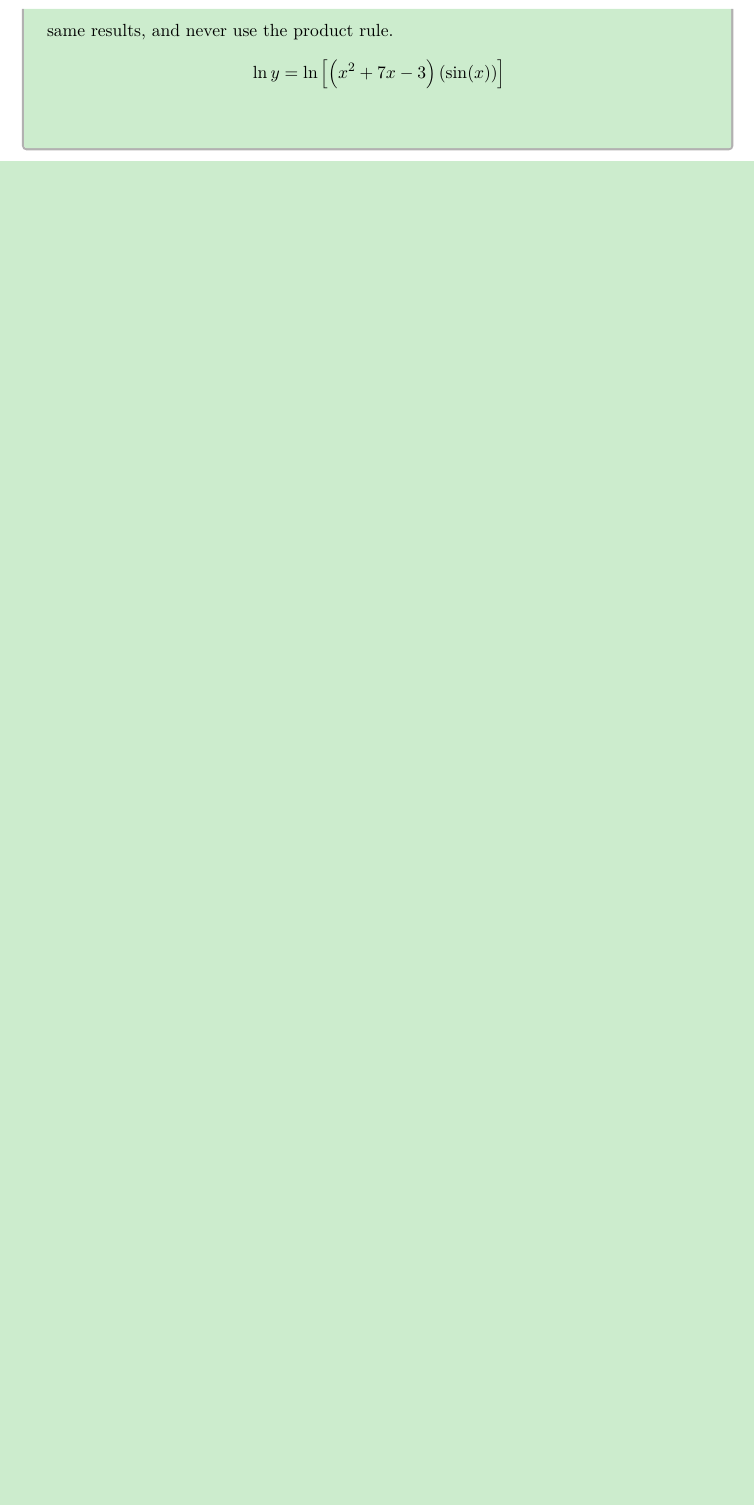
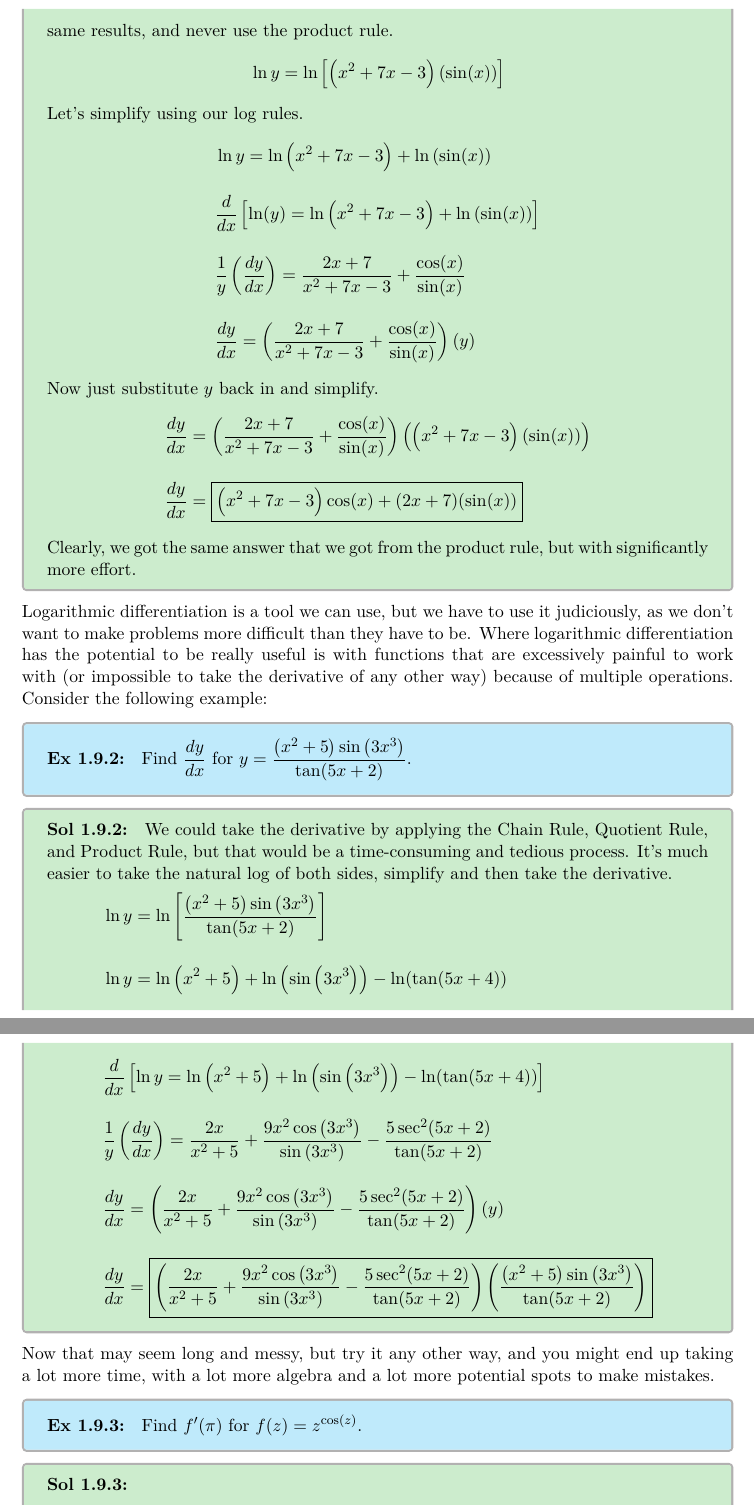
Before and after one commit to TH3D0LPH1N/Calc-Text-Siprep, a LaTeX problem sheet (Chapter1/Chapter1.tex, which reads Chapter1/Chapter1Section9.tex): part of page 100 of 100 before the commit and two parts of pages 100 and 101 of 102 after it, the two joined at a grey line, cut so that both start at the same text, the shorter picture padded with empty space. Compiled offline with pdfLaTeX.

Commit message:
Finished C1S9

```diff
--- a/Chapter1/Chapter1Section9.tex
+++ b/Chapter1/Chapter1Section9.tex
@@ -34,5 +34,47 @@ Since logarithms are exponents expressed in a different form, all of the above r
     \end{align*}
     Obviously, this is a straightforward problem that can be easily done using the product rule. If, however, I took the natural log of both sides of the equation, I can achieve the same results, and never use the product rule. \begin{align*}
-        & \ln y = \ln \left[\left(x^2 + 7x - 3\right)(\sin (x))\right] \\[11pt]
+        & \ln y = \ln \left[\left(x^2 + 7x - 3\right)(\sin (x))\right]
+    \end{align*}
+    Let's simplify using our log rules. \begin{align*}
+        & \ln y = \ln \left(x^2 + 7x - 3\right) + \ln \left(\sin (x)\right) \\[11pt]
+        & \diff \left[\ln (y) = \ln \left(x^2 + 7x - 3\right) + \ln \left(\sin (x)\right) \right] \\[11pt]
+        & \dfrac{1}{y}\left(\deriv\right) = \dfrac{2x + 7}{x^2 + 7x - 3} + \dfrac{\cos (x)}{\sin (x)} \\[11pt]
+        & \deriv = \left(\dfrac{2x + 7}{x^2 + 7x - 3} + \dfrac{\cos (x)}{\sin (x)} \right)(y)
+    \end{align*}
+    Now just substitute $y$ back in and simplify. \begin{align*}
+        & \deriv = \left(\dfrac{2x + 7}{x^2 + 7x - 3} + \dfrac{\cos (x)}{\sin (x)} \right)\left( \left(x^2 + 7x - 3\right)(\sin (x))\right) \\[11pt]
+        & \deriv = \boxed{ \left(x^2 + 7x - 3\right)\cos (x) + (2x + 7)(\sin (x))}
+    \end{align*}
+    Clearly, we got the same answer that we got from the product rule, but with significantly more effort.
+\end{tcolorbox}
+
+Logarithmic differentiation is a tool we can use, but we have to use it judiciously, as we don't want to make problems more difficult than they have to be. Where logarithmic differentiation has the potential to be really useful is with functions that are excessively painful to work with (or impossible to take the derivative of any other way) because of multiple operations. Consider the following example: \par
+
+\begin{tcolorbox}[example]
+    \textbf{Ex 1.9.2: } Find $\deriv$ for $y = \dfrac{\left(x^2 + 5\right)\sin \left(3x^3\right)}{\tan (5x + 2)}$.
+\end{tcolorbox}
+\begin{tcolorbox}[solution]
+    \textbf{Sol 1.9.2: } We could take the derivative by applying the Chain Rule, Quotient Rule, and Product Rule, but that would be a time-consuming and tedious process. It's much easier to take the natural log of both sides, simplify and then take the derivative. \begin{align*}
+        & \ln y = \ln\left[\dfrac{\left(x^2 + 5\right)\sin \left(3x^3\right)}{\tan (5x + 2)}\right] \\[11pt]
+        & \ln y = \ln \left(x^2 + 5\right) + \ln \left(\sin \left(3x^3\right)\right) - \ln (\tan (5x + 4)) \\[11pt]
+        & \diff \left[\ln y = \ln \left(x^2 + 5\right) + \ln \left(\sin \left(3x^3\right)\right) - \ln (\tan (5x + 4))\right] \\[11pt]
+        & \dfrac{1}{y}\left(\deriv\right) = \dfrac{2x}{x^2 + 5} + \dfrac{9x^2\cos \left(3x^3\right)}{\sin \left(3x^3\right)} - \dfrac{5\sec^2 (5x + 2)}{\tan (5x + 2)} \\[11pt]
+        & \deriv = \left(\dfrac{2x}{x^2 + 5} + \dfrac{9x^2\cos \left(3x^3\right)}{\sin \left(3x^3\right)} - \dfrac{5\sec^2 (5x + 2)}{\tan (5x + 2)}\right)(y) \\[11pt]
+        & \deriv = \boxed{\left(\dfrac{2x}{x^2 + 5} + \dfrac{9x^2\cos \left(3x^3\right)}{\sin \left(3x^3\right)} - \dfrac{5\sec^2 (5x + 2)}{\tan (5x + 2)}\right)\left(\dfrac{\left(x^2 + 5\right)\sin \left(3x^3\right)}{\tan (5x + 2)}\right)}
     \end{align*}
 \end{tcolorbox}
+
+Now that may seem long and messy, but try it any other way, and you might end up taking a lot more time, with a lot more algebra and a lot more potential spots to make mistakes. \par
+
+\begin{tcolorbox}[example]
+    \textbf{Ex 1.9.3: } Find $f'(\pi)$ for $f(z) = z^{\cos (z)}$.
+\end{tcolorbox}
+\begin{tcolorbox}[solution]
+    \textbf{Sol 1.9.3: } \begin{align*}
+        &\ln (f(z)) = \ln \left(z^{\cos (z)}\right) \\[11pt]
+        & \dfrac{d}{dz} = \left[\ln (f(z)) = \ln \left(z^{\cos (z)}\right)\right] \\[11pt]
+        & \dfrac{f'(z)}{f(z)} = \dfrac{\cos (z)}{z} - (\ln z)(\sin (z)) \\[11pt]
+        & f'(z) = \left(\dfrac{\cos (z)}{z} - (\ln z)(\sin (z))\right)\left(f(z)\right) \\[11pt]
+        & f'(z) = \left(\dfrac{\cos (z)}{z} - (\ln z)(\sin (z))\right)\left(z^{\cos (z)}\right) \\[11pt]
+        & f'(\pi) = \left(\dfrac{\cos (\pi)}{\pi} - (\ln \pi)(\sin (\pi))\right)\left(\pi^{\cos (\pi)}\right) = \boxed{-\dfrac{1}{\pi^2}}
+    \end{align*}
```
Also changed, not shown: Chapter1/Chapter1.pdf, Chapter1/Chapter1Section9.tex (25 more changed lines).
